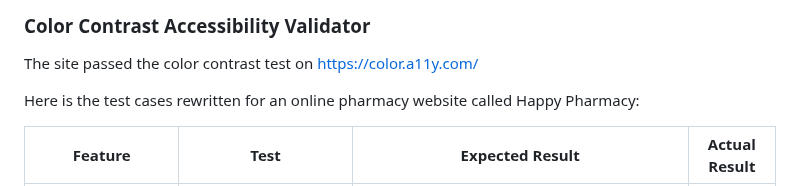
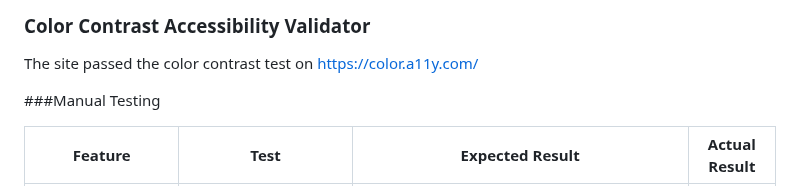
Before and after one commit to dsouths/happypharmacy, a Markdown page: README.md, the part around the change. GitHub-like rendering.

Commit message:
Update README.md
created manual testing heading

```diff
--- a/README.md
+++ b/README.md
@@ -321,7 +321,7 @@ JS files checked with JSHint for conformity.
 ### Color Contrast Accessibility Validator
 The site passed the color contrast test on https://color.a11y.com/
 
-Here is the test cases rewritten for an online pharmacy website called Happy Pharmacy:
+###Manual Testing
 
 | Feature | Test  | Expected Result | Actual Result |
 |-|-|-|-|
```
